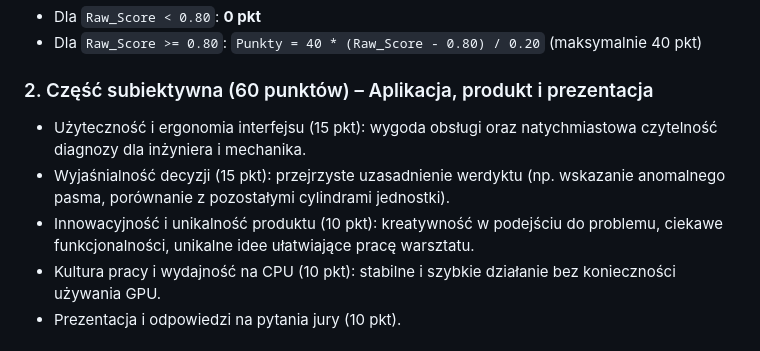
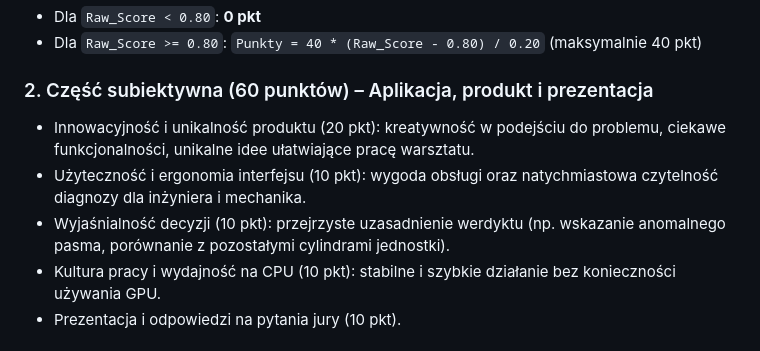
Before and after one commit to janpopowicz/hackaton_engin_ml, a Markdown page: README.md, the part around the change. GitHub-like rendering.

Commit message:
Adjust subjective criteria: 20 pts product innovation, 10 pts usability, 10 pts explainability
Co-authored-by: Cursor <cursoragent@cursor.com>

```diff
--- a/README.md
+++ b/README.md
@@ -72,9 +72,9 @@ Punkty przyznawane są w skali od progu 0.80 do 1.00:
 * Dla `Raw_Score >= 0.80`: `Punkty = 40 * (Raw_Score - 0.80) / 0.20` (maksymalnie 40 pkt)
 
 ### 2. Część subiektywna (60 punktów) – Aplikacja, produkt i prezentacja
-* Użyteczność i ergonomia interfejsu (15 pkt): wygoda obsługi oraz natychmiastowa czytelność diagnozy dla inżyniera i mechanika.
-* Wyjaśnialność decyzji (15 pkt): przejrzyste uzasadnienie werdyktu (np. wskazanie anomalnego pasma, porównanie z pozostałymi cylindrami jednostki).
-* Innowacyjność i unikalność produktu (10 pkt): kreatywność w podejściu do problemu, ciekawe funkcjonalności, unikalne idee ułatwiające pracę warsztatu.
+* Innowacyjność i unikalność produktu (20 pkt): kreatywność w podejściu do problemu, ciekawe funkcjonalności, unikalne idee ułatwiające pracę warsztatu.
+* Użyteczność i ergonomia interfejsu (10 pkt): wygoda obsługi oraz natychmiastowa czytelność diagnozy dla inżyniera i mechanika.
+* Wyjaśnialność decyzji (10 pkt): przejrzyste uzasadnienie werdyktu (np. wskazanie anomalnego pasma, porównanie z pozostałymi cylindrami jednostki).
 * Kultura pracy i wydajność na CPU (10 pkt): stabilne i szybkie działanie bez konieczności używania GPU.
 * Prezentacja i odpowiedzi na pytania jury (10 pkt).
 
```
